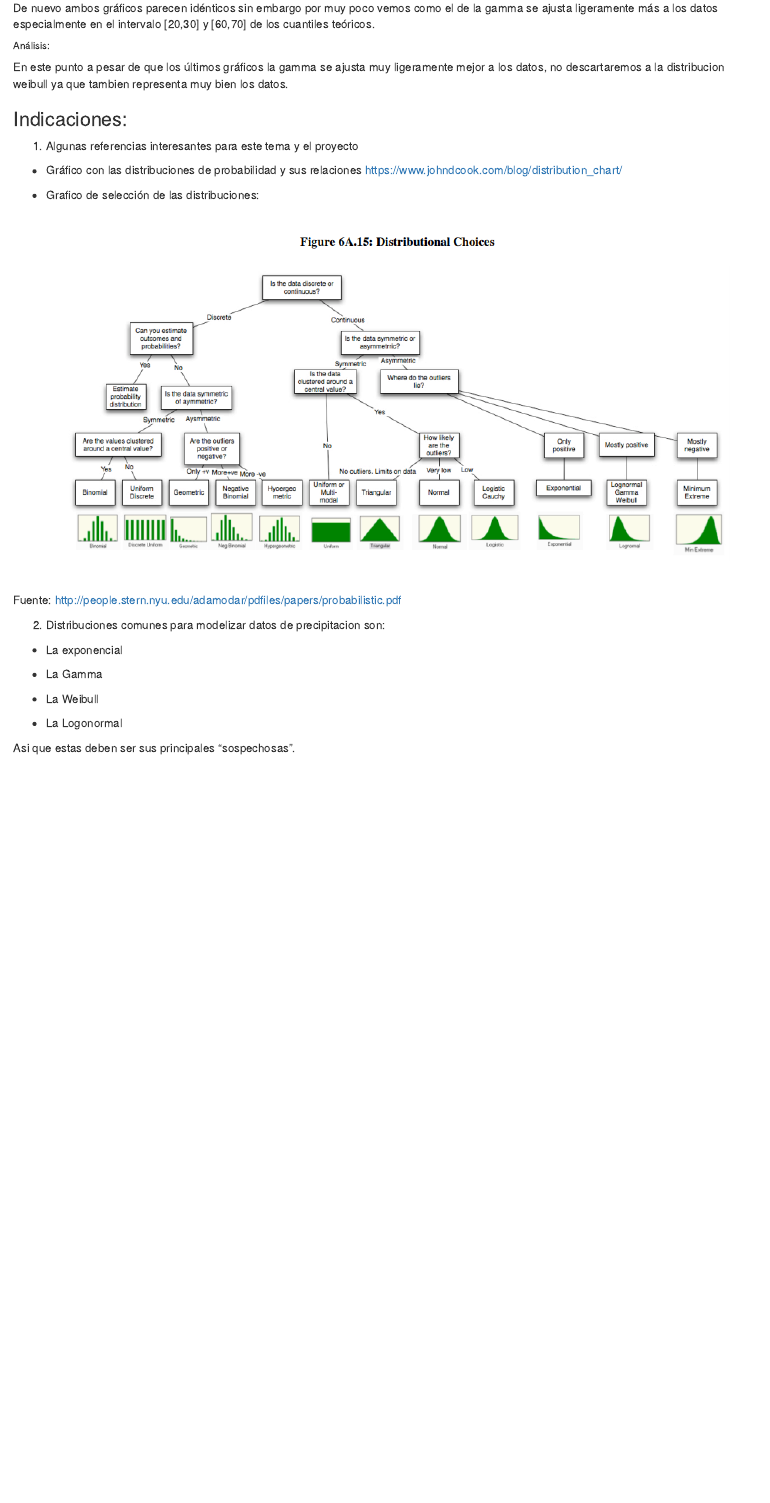
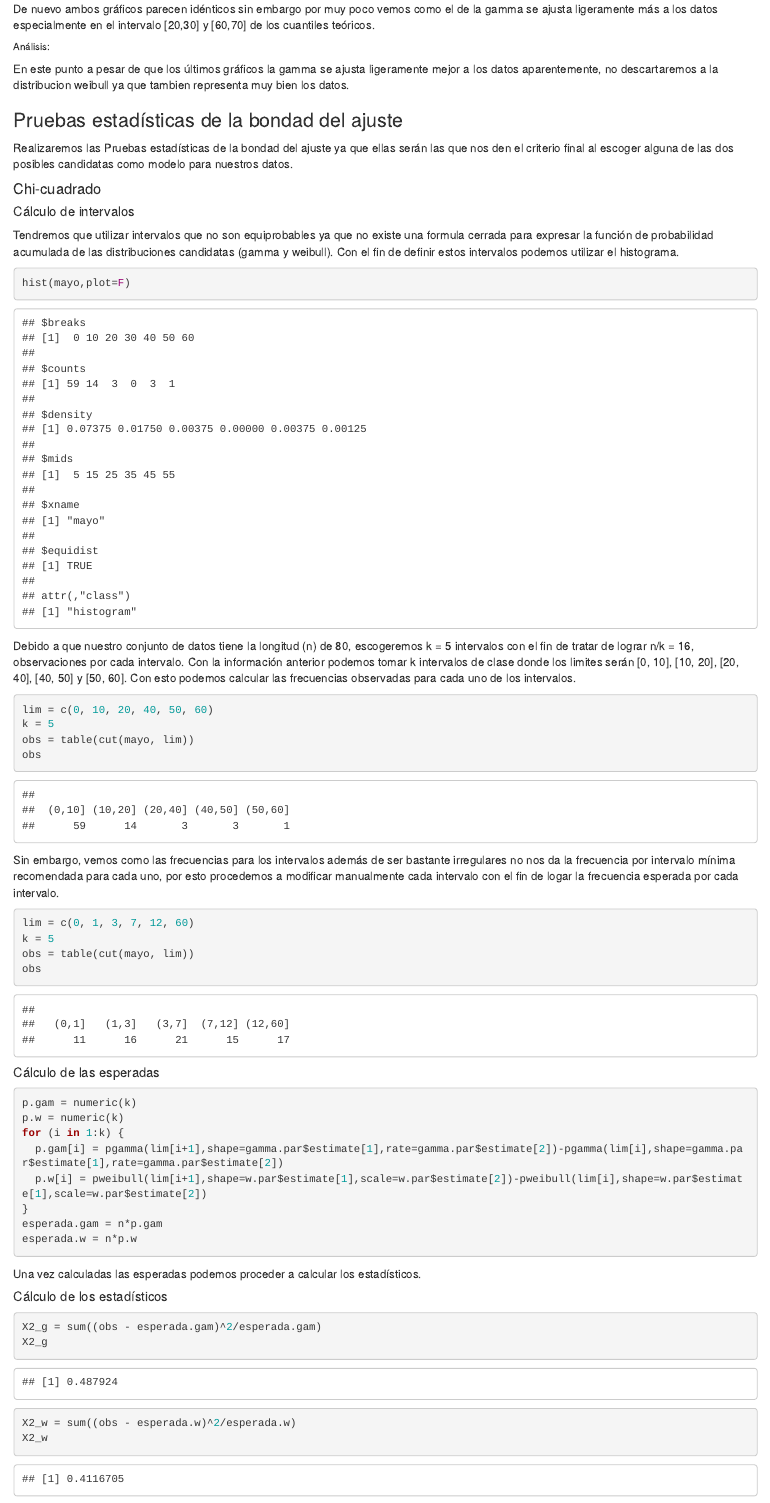
Before and after one commit to juankipedia/simulators, an R Markdown document (Modeling_And_Simulations/Modelizacion_de_las_Entradas/tareaModelizacionEntradas.Rmd): the page in a window 1100 px wide, from 7160 px down before the commit and from 7200 px down after it, so that both start at the same text. The pictures show the output file Modeling_And_Simulations/Modelizacion_de_las_Entradas/tareaModelizacionEntradas.html that the author committed with the source, opened offline.

Commit message:
almost done

````diff
--- a/Modeling_And_Simulations/Modelizacion_de_las_Entradas/tareaModelizacionEntradas.Rmd
+++ b/Modeling_And_Simulations/Modelizacion_de_las_Entradas/tareaModelizacionEntradas.Rmd
@@ -166,4 +167,59 @@ qweibull(p, shape=w.par$estimate[1],scale=w.par$estimate[2]),prob = c(0.25, 0.75
 De nuevo ambos gráficos parecen idénticos sin embargo por muy poco vemos como el de la gamma se ajusta ligeramente más a los datos especialmente en el intervalo [20,30] y [60,70] de los cuantiles teóricos.
 
 ###### Análisis:
-En este punto a pesar de que los últimos gráficos la gamma se ajusta muy ligeramente mejor a los datos, no descartaremos a la distribucion weibull ya que tambien representa muy bien los datos.
+En este punto a pesar de que los últimos gráficos la gamma se ajusta ligeramente mejor a los datos aparentemente, no descartaremos a la distribucion weibull ya que tambien representa muy bien los datos.
+
+### Pruebas estadísticas de la bondad del ajuste
+
+Realizaremos las Pruebas estadísticas de la bondad del ajuste ya que ellas serán las que nos den el criterio final al escoger alguna de las dos posibles candidatas como modelo para nuestros datos.
+
+#### Chi-cuadrado
+
+##### Cálculo de intervalos
+
+Tendremos que utilizar intervalos que no son equiprobables ya que no existe una formula cerrada para expresar la función de probabilidad acumulada de las distribuciones candidatas (gamma y weibull). Con el fin de definir estos intervalos podemos utilizar el histograma.
+
+```{r}
+hist(mayo,plot=F)
+```
+Debido a que nuestro conjunto de datos tiene la longitud (n) de 80, escogeremos k = 5 intervalos con el fin de tratar de lograr n/k = 16, observaciones por cada intervalo.
+Con la información anterior podemos tomar k intervalos de clase donde los limites serán [0, 10], [10, 20], [20, 40], [40, 50] y [50, 60]. Con esto podemos calcular las frecuencias observadas para cada uno de los intervalos.
+
+```{r}
+lim = c(0, 10, 20, 40, 50, 60)
+k = 5
+obs = table(cut(mayo, lim))
+obs
+```
+
+Sin embargo, vemos como las frecuencias para los intervalos además de ser bastante irregulares no nos da la frecuencia por intervalo mínima recomendada para cada uno, por esto procedemos a modificar manualmente cada intervalo con el fin de logar la frecuencia esperada por cada intervalo.
+
+```{r}
+lim = c(0, 1, 3, 7, 12, 60)
+k = 5
+obs = table(cut(mayo, lim))
+obs
+```
+
+##### Cálculo de las esperadas
+
+```{r esperadas}
+p.gam = numeric(k)
+p.w = numeric(k)
+for (i in 1:k) {
+  p.gam[i] = pgamma(lim[i+1],shape=gamma.par$estimate[1],rate=gamma.par$estimate[2])-pgamma(lim[i],shape=gamma.par$estimate[1],rate=gamma.par$estimate[2])
+  p.w[i] = pweibull(lim[i+1],shape=w.par$estimate[1],scale=w.par$estimate[2])-pweibull(lim[i],shape=w.par$estimate[1],scale=w.par$estimate[2])
+}
+esperada.gam = n*p.gam
+esperada.w = n*p.w
+```
+
+Una vez calculadas las esperadas podemos proceder a calcular los estadísticos.
+
+##### Cálculo de los estadísticos
+
+```{r estadisticos}
+X2_g = sum((obs - esperada.gam)^2/esperada.gam)
+X2_g
+X2_w = sum((obs - esperada.w)^2/esperada.w)
+X2_w
````
Also changed, not shown: Modeling_And_Simulations/Modelizacion_de_las_Entradas/tareaModelizacionEntradas.html, Modeling_And_Simulations/Modelizacion_de_las_Entradas/tareaModelizacionEntradas.Rmd (31 more changed lines), 1 other file.
